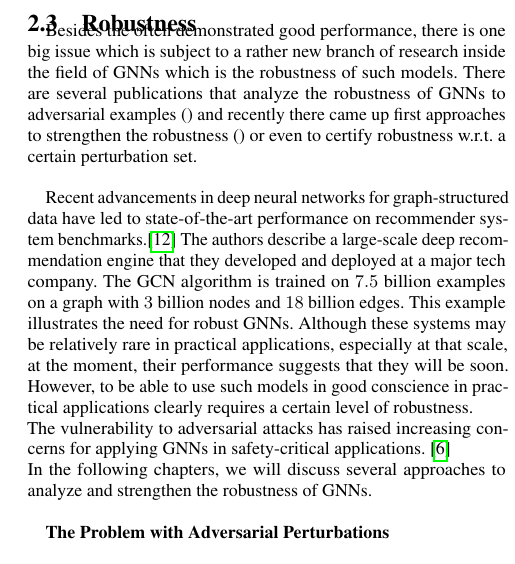
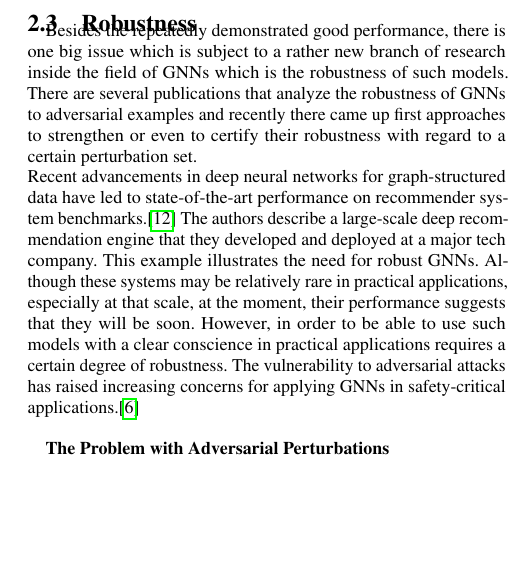
Before and after one commit to tbohne/SML20, a LaTeX paper (tex_files/main.tex): part of one column of page 2 of 4, cut so that both start at the same text, the shorter picture padded with empty space. Compiled offline with pdfLaTeX.

Commit message:
refine robustness section

```diff
--- a/tex_files/main.tex
+++ b/tex_files/main.tex
@@ -112,18 +112,16 @@ but has several limitations \cite{article} which are tackled in various variants
 
 \subsection{Robustness}
 
-Besides the often demonstrated good performance, there is one big issue which is subject to a rather new branch of research inside the field of GNNs
-which is the robustness of such models. There are several publications that analyze the robustness of GNNs to adversarial examples ()
-and recently there came up first approaches to strengthen the robustness () or even to certify robustness w.r.t. a certain perturbation set.\newline
-
+Besides the repeatedly demonstrated good performance, there is one big issue which is subject to a rather new branch of
+research inside the field of GNNs which is the robustness of such models. There are several publications that analyze
+the robustness of GNNs to adversarial examples and recently there came up first approaches to strengthen
+or even to certify their robustness with regard to a certain perturbation set.\newline
 Recent advancements in deep neural networks for graph-structured data have led to state-of-the-art performance on recommender system benchmarks.\cite{Ying_2018}
 The authors describe a large-scale deep recommendation engine that they developed and deployed at a major tech company.
-The GCN algorithm is trained on $7.5$ billion examples on a graph with $3$ billion nodes and $18$ billion edges.
 This example illustrates the need for robust GNNs. Although these systems may be relatively rare in practical applications, especially at
-that scale, at the moment, their performance suggests that they will be soon. However, to be able to use such models in good conscience
-in practical applications clearly requires a certain level of robustness.\newline
-The vulnerability to adversarial attacks has raised increasing concerns for applying GNNs in safety-critical applications. \cite{jin2020graph}\newline
-In the following chapters, we will discuss several approaches to analyze and strengthen the robustness of GNNs.\newline
+that scale, at the moment, their performance suggests that they will be soon. However, in order to be able to use such models
+with a clear conscience in practical applications requires a certain degree of robustness.
+The vulnerability to adversarial attacks has raised increasing concerns for applying GNNs in safety-critical applications.\cite{jin2020graph}\newline
 
 \textbf{The Problem with Adversarial Perturbations}\newline
 
```
